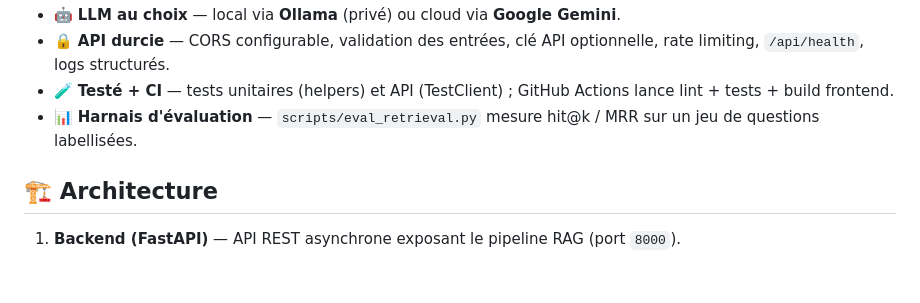
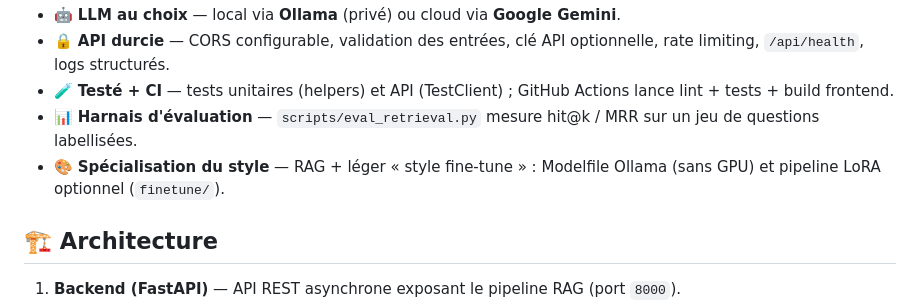
Before and after one commit to selmasaih/ragsmartict, a Markdown page: README.md, the part around the change. Rendered like a GitHub page; blank space fills up the shorter version.

Commit message:
docs: mention style specialization in feature list

```diff
--- a/README.md
+++ b/README.md
@@ -15,6 +15,7 @@ Assistant virtuel basé sur une architecture RAG (Retrieval-Augmented Generation
 - 🔒 **API durcie** — CORS configurable, validation des entrées, clé API optionnelle, rate limiting, `/api/health`, logs structurés.
 - 🧪 **Testé + CI** — tests unitaires (helpers) et API (TestClient) ; GitHub Actions lance lint + tests + build frontend.
 - 📊 **Harnais d'évaluation** — `scripts/eval_retrieval.py` mesure hit@k / MRR sur un jeu de questions labellisées.
+- 🎨 **Spécialisation du style** — RAG + léger « style fine-tune » : Modelfile Ollama (sans GPU) et pipeline LoRA optionnel (`finetune/`).
 
 ## 🏗️ Architecture
 
```
